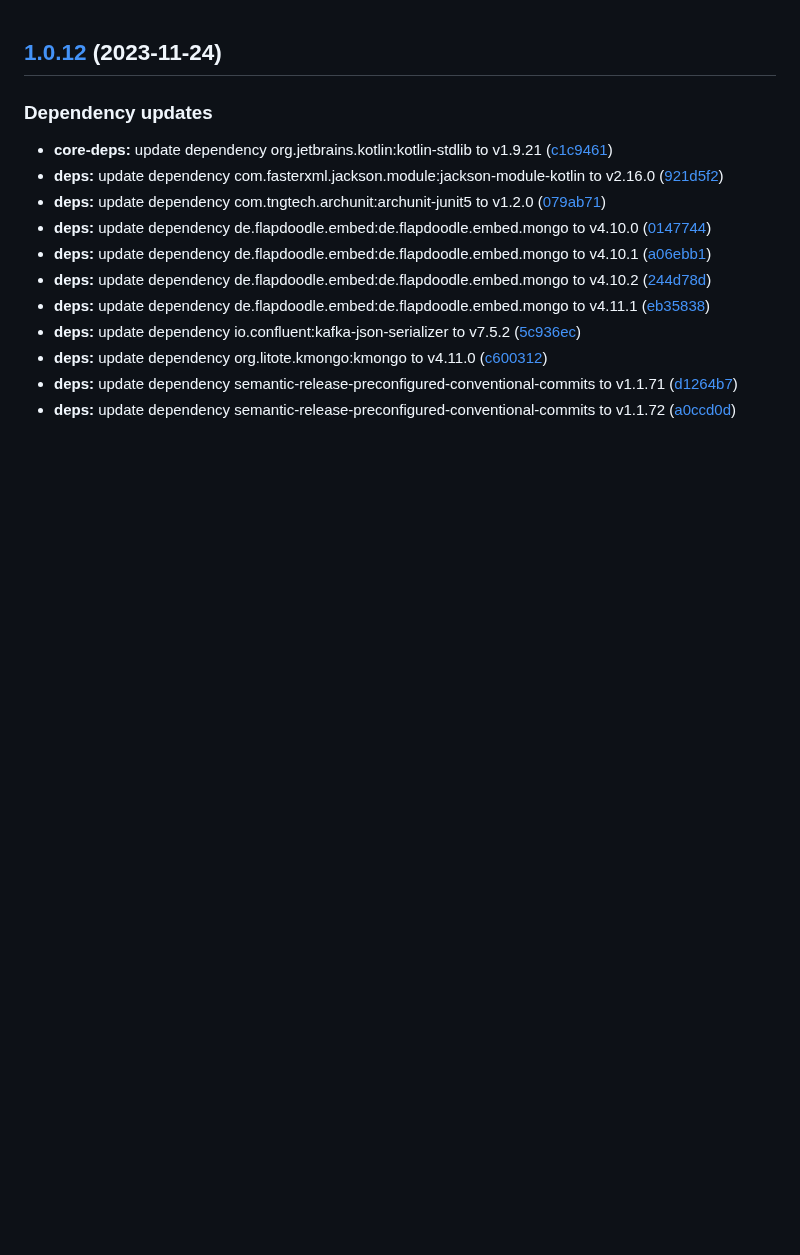
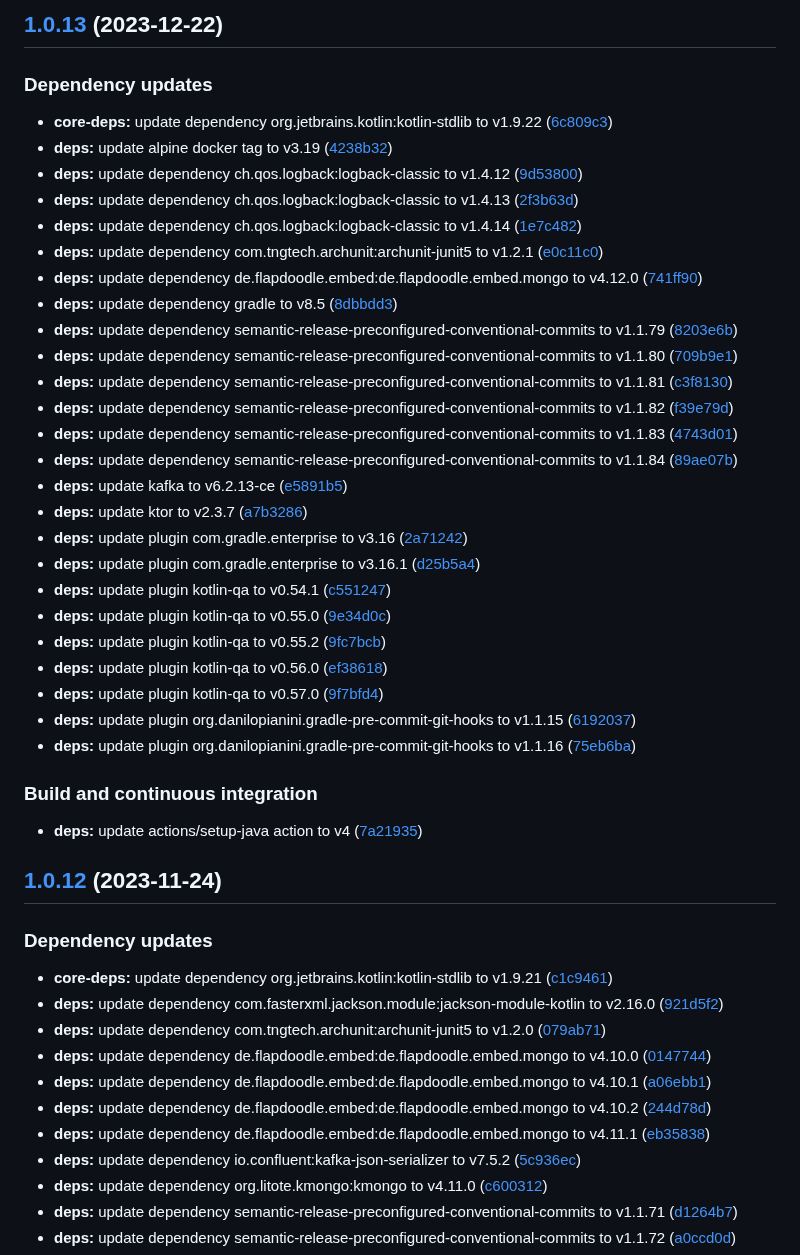
Before and after one commit to SmartOperatingBlock/staff-tracking-microservice, a Markdown page: CHANGELOG.md, the part around the change. Rendered like a GitHub page; blank space fills up the shorter version.

Commit message:
chore(release)!: [skip ci] 1.0.13 released

```diff
--- a/CHANGELOG.md
+++ b/CHANGELOG.md
@@ -1,3 +1,39 @@
+## [1.0.13](https://github.com/SmartOperatingBlock/staff-tracking-microservice/compare/1.0.12...1.0.13) (2023-12-22)
+
+
+### Dependency updates
+
+* **core-deps:** update dependency org.jetbrains.kotlin:kotlin-stdlib to v1.9.22 ([6c809c3](https://github.com/SmartOperatingBlock/staff-tracking-microservice/commit/6c809c3e47766e258f0c5bb82519df19409eaa5d))
+* **deps:** update alpine docker tag to v3.19 ([4238b32](https://github.com/SmartOperatingBlock/staff-tracking-microservice/commit/4238b32d284dd5923238021cfbfccbc500d509d1))
+* **deps:** update dependency ch.qos.logback:logback-classic to v1.4.12 ([9d53800](https://github.com/SmartOperatingBlock/staff-tracking-microservice/commit/9d5380046fad9dba7ddc879e98952bc1ccee3b62))
+* **deps:** update dependency ch.qos.logback:logback-classic to v1.4.13 ([2f3b63d](https://github.com/SmartOperatingBlock/staff-tracking-microservice/commit/2f3b63d4438cb3643650a50d84262ce617b292e6))
+* **deps:** update dependency ch.qos.logback:logback-classic to v1.4.14 ([1e7c482](https://github.com/SmartOperatingBlock/staff-tracking-microservice/commit/1e7c482bcfec95c358e2c526847590276f49c87b))
+* **deps:** update dependency com.tngtech.archunit:archunit-junit5 to v1.2.1 ([e0c11c0](https://github.com/SmartOperatingBlock/staff-tracking-microservice/commit/e0c11c0be78a034ca8609a5cf9f5a1a06944d5e6))
+* **deps:** update dependency de.flapdoodle.embed:de.flapdoodle.embed.mongo to v4.12.0 ([741ff90](https://github.com/SmartOperatingBlock/staff-tracking-microservice/commit/741ff904c8d0e3527b09c21a340f0a13a9e8d86a))
+* **deps:** update dependency gradle to v8.5 ([8dbbdd3](https://github.com/SmartOperatingBlock/staff-tracking-microservice/commit/8dbbdd310183293ce0648beb164c4e0fe5ca3eb3))
+* **deps:** update dependency semantic-release-preconfigured-conventional-commits to v1.1.79 ([8203e6b](https://github.com/SmartOperatingBlock/staff-tracking-microservice/commit/8203e6bde3d9b15a85236b29581cc0af64731fc9))
+* **deps:** update dependency semantic-release-preconfigured-conventional-commits to v1.1.80 ([709b9e1](https://github.com/SmartOperatingBlock/staff-tracking-microservice/commit/709b9e17afe4e212bc78c1936ce423531c75eab0))
+* **deps:** update dependency semantic-release-preconfigured-conventional-commits to v1.1.81 ([c3f8130](https://github.com/SmartOperatingBlock/staff-tracking-microservice/commit/c3f813001f511fd2750e1398992ed5f9f6d0a2e5))
+* **deps:** update dependency semantic-release-preconfigured-conventional-commits to v1.1.82 ([f39e79d](https://github.com/SmartOperatingBlock/staff-tracking-microservice/commit/f39e79d13e442bdc7b519d4887d6c7f878587170))
+* **deps:** update dependency semantic-release-preconfigured-conventional-commits to v1.1.83 ([4743d01](https://github.com/SmartOperatingBlock/staff-tracking-microservice/commit/4743d012f77fc0ce78dda3f575c3ace51d3ede3e))
+* **deps:** update dependency semantic-release-preconfigured-conventional-commits to v1.1.84 ([89ae07b](https://github.com/SmartOperatingBlock/staff-tracking-microservice/commit/89ae07b4800c11be9306eb2831b26c193ba9b367))
+* **deps:** update kafka to v6.2.13-ce ([e5891b5](https://github.com/SmartOperatingBlock/staff-tracking-microservice/commit/e5891b5f807145b186ed579b86e957d14b794957))
+* **deps:** update ktor to v2.3.7 ([a7b3286](https://github.com/SmartOperatingBlock/staff-tracking-microservice/commit/a7b32864a88e2c36ea73659169a67410d7ef2aa6))
+* **deps:** update plugin com.gradle.enterprise to v3.16 ([2a71242](https://github.com/SmartOperatingBlock/staff-tracking-microservice/commit/2a7124265e0c0492c3fc8d0e6ebc62ad8a338ee8))
+* **deps:** update plugin com.gradle.enterprise to v3.16.1 ([d25b5a4](https://github.com/SmartOperatingBlock/staff-tracking-microservice/commit/d25b5a496b47f651c273085dc506d1ac7dd15cdd))
+* **deps:** update plugin kotlin-qa to v0.54.1 ([c551247](https://github.com/SmartOperatingBlock/staff-tracking-microservice/commit/c551247b9995edc5e7b0e47bac9acb58c863b1ef))
+* **deps:** update plugin kotlin-qa to v0.55.0 ([9e34d0c](https://github.com/SmartOperatingBlock/staff-tracking-microservice/commit/9e34d0c8a29b1501330970fb715004e5a4505818))
+* **deps:** update plugin kotlin-qa to v0.55.2 ([9fc7bcb](https://github.com/SmartOperatingBlock/staff-tracking-microservice/commit/9fc7bcbeedd7d3011abc98559d77e8008ba88007))
+* **deps:** update plugin kotlin-qa to v0.56.0 ([ef38618](https://github.com/SmartOperatingBlock/staff-tracking-microservice/commit/ef38618ad2e10163a95f512c167b09c4ba724d48))
+* **deps:** update plugin kotlin-qa to v0.57.0 ([9f7bfd4](https://github.com/SmartOperatingBlock/staff-tracking-microservice/commit/9f7bfd41f806ceb6d795d54a26bafd0986d5238f))
+* **deps:** update plugin org.danilopianini.gradle-pre-commit-git-hooks to v1.1.15 ([6192037](https://github.com/SmartOperatingBlock/staff-tracking-microservice/commit/619203770efd63bd78e1e4cdbad4a1d977d77d55))
+* **deps:** update plugin org.danilopianini.gradle-pre-commit-git-hooks to v1.1.16 ([75eb6ba](https://github.com/SmartOperatingBlock/staff-tracking-microservice/commit/75eb6bae3000d9517c9ca85d4827a88db00d34af))
+
+
+### Build and continuous integration
+
+* **deps:** update actions/setup-java action to v4 ([7a21935](https://github.com/SmartOperatingBlock/staff-tracking-microservice/commit/7a2193570924de16f71194cb4a0c340e40a021c0))
+
 ## [1.0.12](https://github.com/SmartOperatingBlock/staff-tracking-microservice/compare/1.0.11...1.0.12) (2023-11-24)
 
 
```
